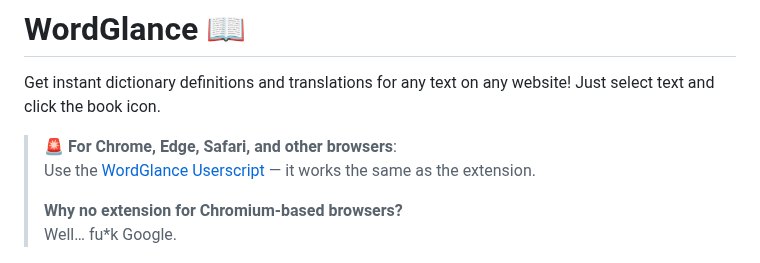
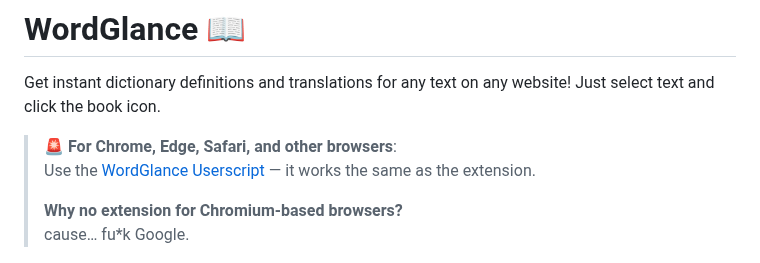
Before and after one commit to ShrekBytes/wordglance-extension, a Markdown page: README.md, the part around the change. Rendered like a GitHub page.

```diff
--- a/README.md
+++ b/README.md
@@ -6,7 +6,7 @@ Get instant dictionary definitions and translations for any text on any website!
 > Use the [WordGlance Userscript](https://github.com/ShrekBytes/WordGlance) — it works the same as the extension.
 >
 > **Why no extension for Chromium-based browsers?**
-> Well… fu\*k Google.
+> cause… fu\*k Google.
 
 ![Extension Badge](assets/icon_128.png) [![GreasyFork](https://img.shields.io/badge/GreasyFork-Userscript-4E9A06?style=for-the-badge&logo=greasyfork)](https://greasyfork.org/en/scripts/546617-wordglance-dictionary-translation-tooltip)
 [![Firefox](https://img.shields.io/badge/Firefox-Add--on-orange?style=for-the-badge&logo=firefox)](https://addons.mozilla.org/firefox/addon/wordglance/)
```
